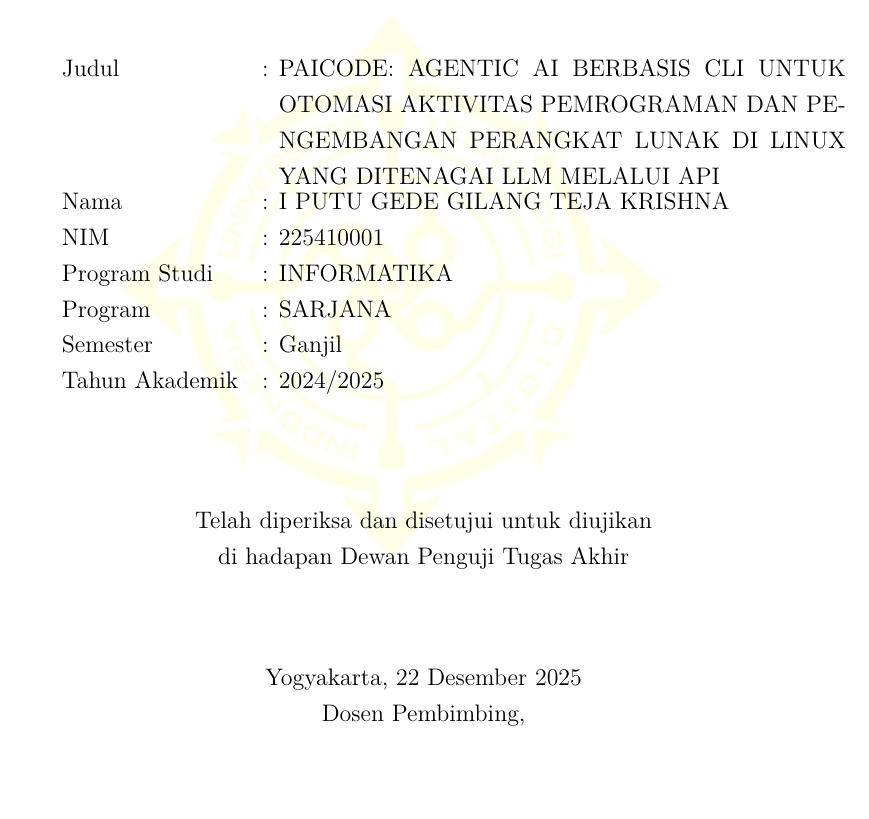
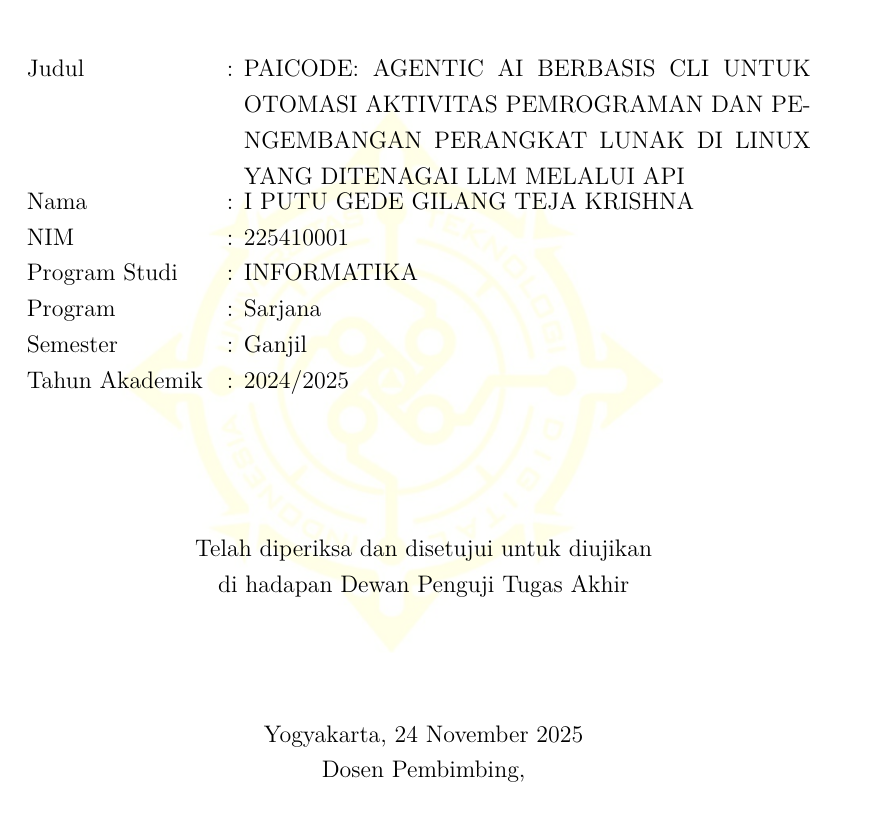
Before and after one commit to gtkrshnaaa/skripsipaicode, a LaTeX thesis (skripsi_latex/main.tex, which reads skripsi_latex/front_persetujuan.tex): part of page 3 of 135, cut so that both start at the same text. Compiled offline with pdfLaTeX.

Commit message:
Fix front_persetujuan.tex: remove chapter heading and match template layout exactly

```diff
--- a/skripsi_latex/front_persetujuan.tex
+++ b/skripsi_latex/front_persetujuan.tex
@@ -1,6 +1,4 @@
 % Front Approval Page (Halaman Persetujuan)
-\chapter*{HALAMAN PERSETUJUAN UJIAN TUGAS AKHIR}
-\thispagestyle{empty} % No page number usually
+\thispagestyle{empty}
 \WatermarkBackground
 
-\vspace{0.5cm}
@@ -8,22 +11,25 @@
+\vspace{2cm}
+
+\noindent
 \begin{tabular}{@{}ll@{}}
   Judul & : \parbox[t]{10cm}{\JudulSkripsi} \\[0.5cm]
   Nama & : \NamaMahasiswa \\
   NIM & : \NIM \\
   Program Studi & : \Prodi \\
-  Program & : SARJANA \\
-  Semester & : Ganjil \\ % Placeholder, can be varied
-  Tahun Akademik & : 2024/2025 \\ % Placeholder
+  Program & : Sarjana \\
+  Semester & : Ganjil \\
+  Tahun Akademik & : 2024/2025 \\
 \end{tabular}
 
-\vspace{1.5cm}
+\vspace{2cm}
 
 \begin{center}
   Telah diperiksa dan disetujui untuk diujikan \\
   di hadapan Dewan Penguji Tugas Akhir
 
-  \vspace{1.5cm}
+  \vspace{2cm}
 
-  Yogyakarta, \today % Or specific date
+  Yogyakarta, 24 November 2025
 
   Dosen Pembimbing,
 
```
Also changed, not shown: skripsi_latex/front_persetujuan.tex (9 more changed lines).
